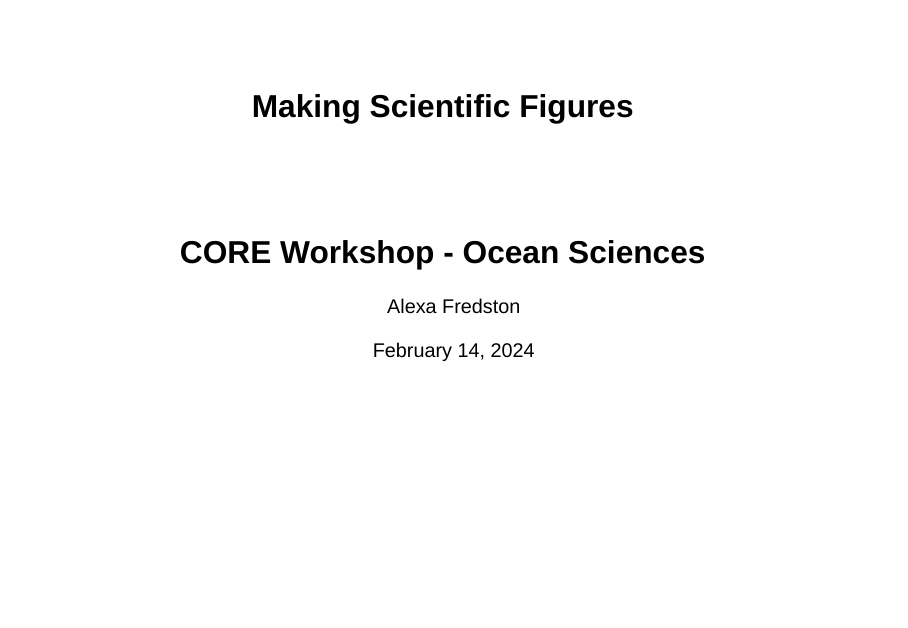
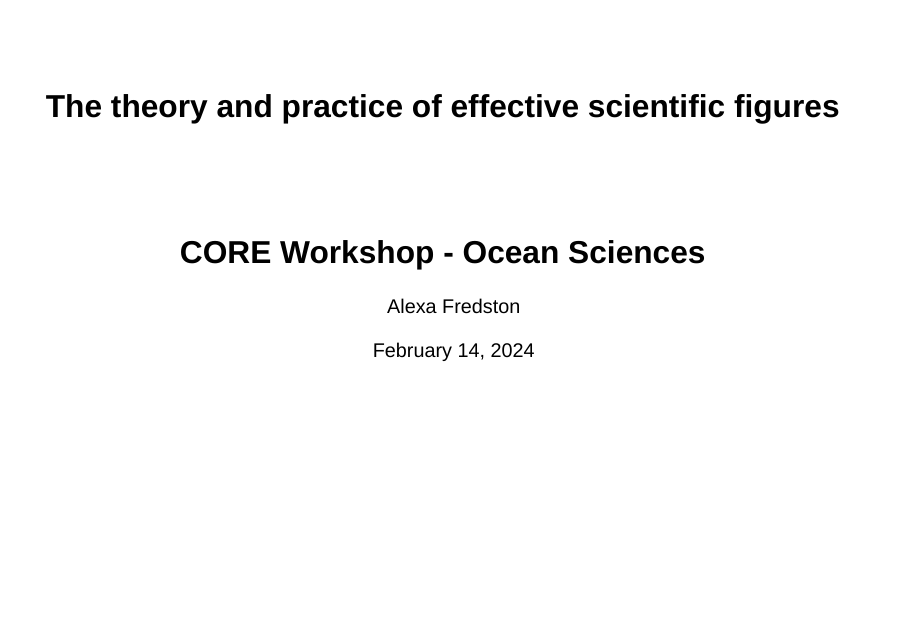
Before and after one commit to afredston/core-figures, a Quarto document (slides.qmd): page 1 of 51. Rendered offline with R 4.5, knitr and Pandoc in place of Quarto, with nearby package versions; drawn as Slidy slides in place of the format the file asks for.

Commit message:
pushing final changes

```diff
--- a/slides.qmd
+++ b/slides.qmd
@@ -1,5 +1,5 @@
 ---
-title: "Making Scientific Figures"
+title: "The theory and practice of effective scientific figures"
 subtitle: "CORE Workshop - Ocean Sciences"
 author: "Alexa Fredston"
 date: "February 14, 2024"
```
Also changed, not shown: slides.html.
